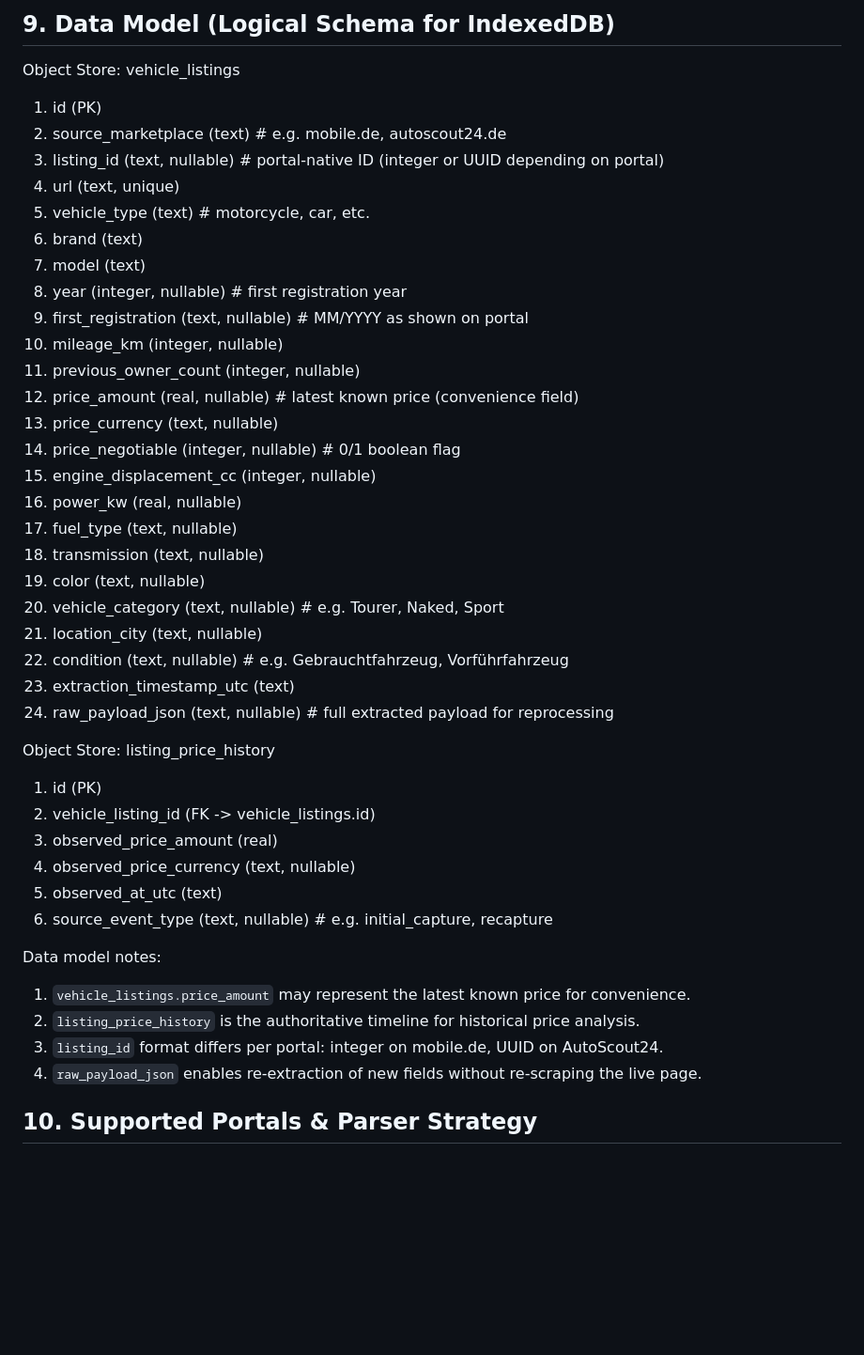
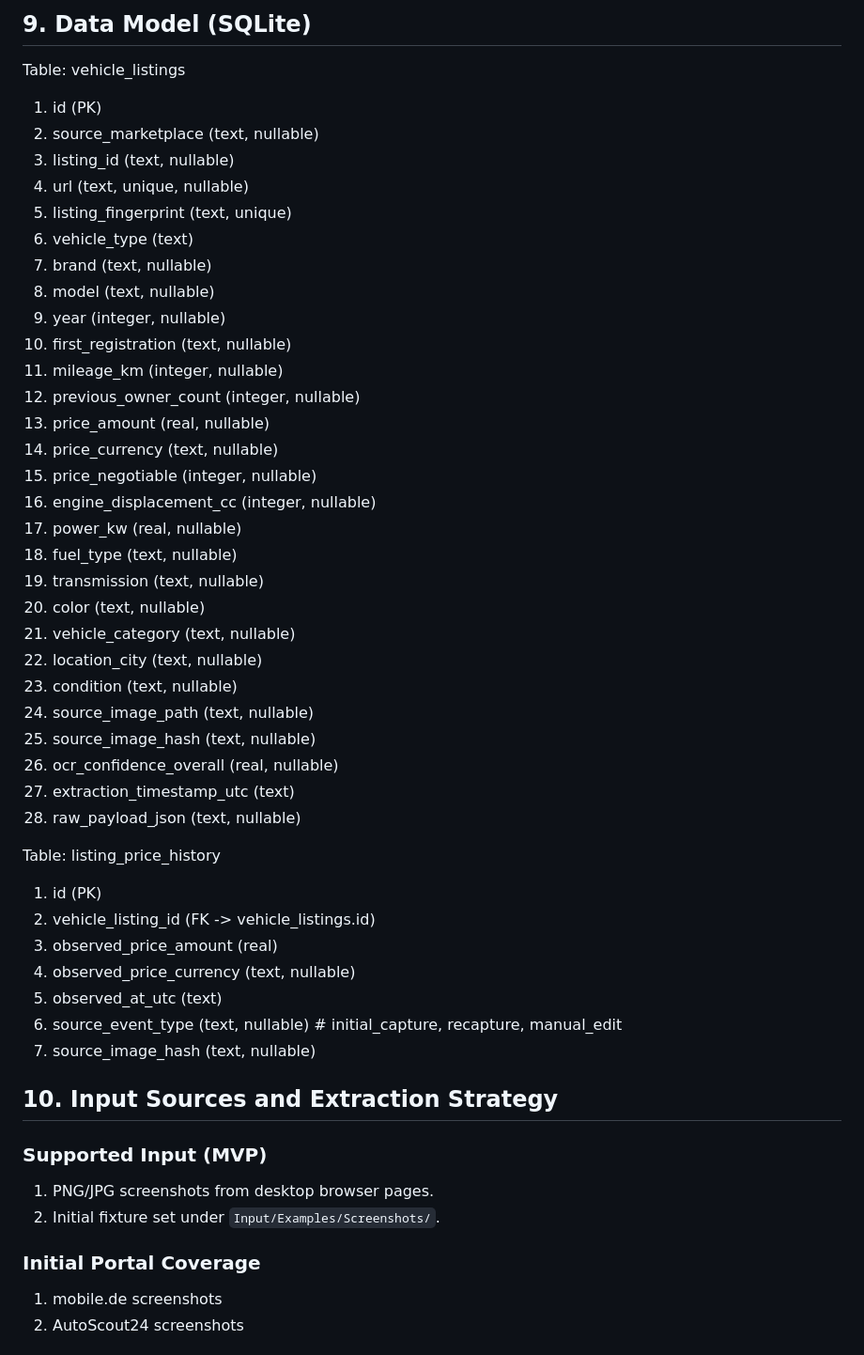
Before and after one commit to schmitz-u/UsedCarMarket, a Markdown page: Docs/Specs/PRD-Browser-Extension-Used-Vehicle-Market.md, the part around one of its changes. Shown at 94% size. GitHub-like rendering; blank space fills up the shorter version.

```diff
--- a/Docs/Specs/PRD-Browser-Extension-Used-Vehicle-Market.md
+++ b/Docs/Specs/PRD-Browser-Extension-Used-Vehicle-Market.md
@@ -123,44 +111,50 @@ A local structured dataset plus visual analysis enables better understanding of
 
-## 9. Data Model (Logical Schema for IndexedDB)
-Object Store: vehicle_listings
-1.  id (PK)
-2.  source_marketplace (text)             # e.g. mobile.de, autoscout24.de
-3.  listing_id (text, nullable)            # portal-native ID (integer or UUID depending on portal)
-4.  url (text, unique)
-5.  vehicle_type (text)                    # motorcycle, car, etc.
-6.  brand (text)
-7.  model (text)
-8.  year (integer, nullable)               # first registration year
-9.  first_registration (text, nullable)    # MM/YYYY as shown on portal
-10. mileage_km (integer, nullable)
-11. previous_owner_count (integer, nullable)
-12. price_amount (real, nullable)          # latest known price (convenience field)
-13. price_currency (text, nullable)
-14. price_negotiable (integer, nullable)   # 0/1 boolean flag
-15. engine_displacement_cc (integer, nullable)
-16. power_kw (real, nullable)
-17. fuel_type (text, nullable)
-18. transmission (text, nullable)
-19. color (text, nullable)
-20. vehicle_category (text, nullable)      # e.g. Tourer, Naked, Sport
-21. location_city (text, nullable)
-22. condition (text, nullable)             # e.g. Gebrauchtfahrzeug, Vorführfahrzeug
-23. extraction_timestamp_utc (text)
-24. raw_payload_json (text, nullable)      # full extracted payload for reprocessing
+## 9. Data Model (SQLite)
+Table: vehicle_listings
+1. id (PK)
+2. source_marketplace (text, nullable)
+3. listing_id (text, nullable)
+4. url (text, unique, nullable)
+5. listing_fingerprint (text, unique)
+6. vehicle_type (text)
+7. brand (text, nullable)
+8. model (text, nullable)
+9. year (integer, nullable)
+10. first_registration (text, nullable)
+11. mileage_km (integer, nullable)
+12. previous_owner_count (integer, nullable)
+13. price_amount (real, nullable)
+14. price_currency (text, nullable)
+15. price_negotiable (integer, nullable)
+16. engine_displacement_cc (integer, nullable)
+17. power_kw (real, nullable)
+18. fuel_type (text, nullable)
+19. transmission (text, nullable)
+20. color (text, nullable)
+21. vehicle_category (text, nullable)
+22. location_city (text, nullable)
+23. condition (text, nullable)
+24. source_image_path (text, nullable)
+25. source_image_hash (text, nullable)
+26. ocr_confidence_overall (real, nullable)
+27. extraction_timestamp_utc (text)
+28. raw_payload_json (text, nullable)
 
-Object Store: listing_price_history
+Table: listing_price_history
 1. id (PK)
 2. vehicle_listing_id (FK -> vehicle_listings.id)
 3. observed_price_amount (real)
 4. observed_price_currency (text, nullable)
 5. observed_at_utc (text)
-6. source_event_type (text, nullable)      # e.g. initial_capture, recapture
+6. source_event_type (text, nullable) # initial_capture, recapture, manual_edit
+7. source_image_hash (text, nullable)
 
-Data model notes:
-1. `vehicle_listings.price_amount` may represent the latest known price for convenience.
-2. `listing_price_history` is the authoritative timeline for historical price analysis.
-3. `listing_id` format differs per portal: integer on mobile.de, UUID on AutoScout24.
-4. `raw_payload_json` enables re-extraction of new fields without re-scraping the live page.
+## 10. Input Sources and Extraction Strategy
+### Supported Input (MVP)
+1. PNG/JPG screenshots from desktop browser pages.
+2. Initial fixture set under `Input/Examples/Screenshots/`.
 
-## 10. Supported Portals & Parser Strategy
+### Initial Portal Coverage
+1. mobile.de screenshots
+2. AutoScout24 screenshots
 
```
Also changed, not shown: other parts of Docs/Specs/PRD-Browser-Extension-Used-Vehicle-Market.md (+99 -190 lines).
